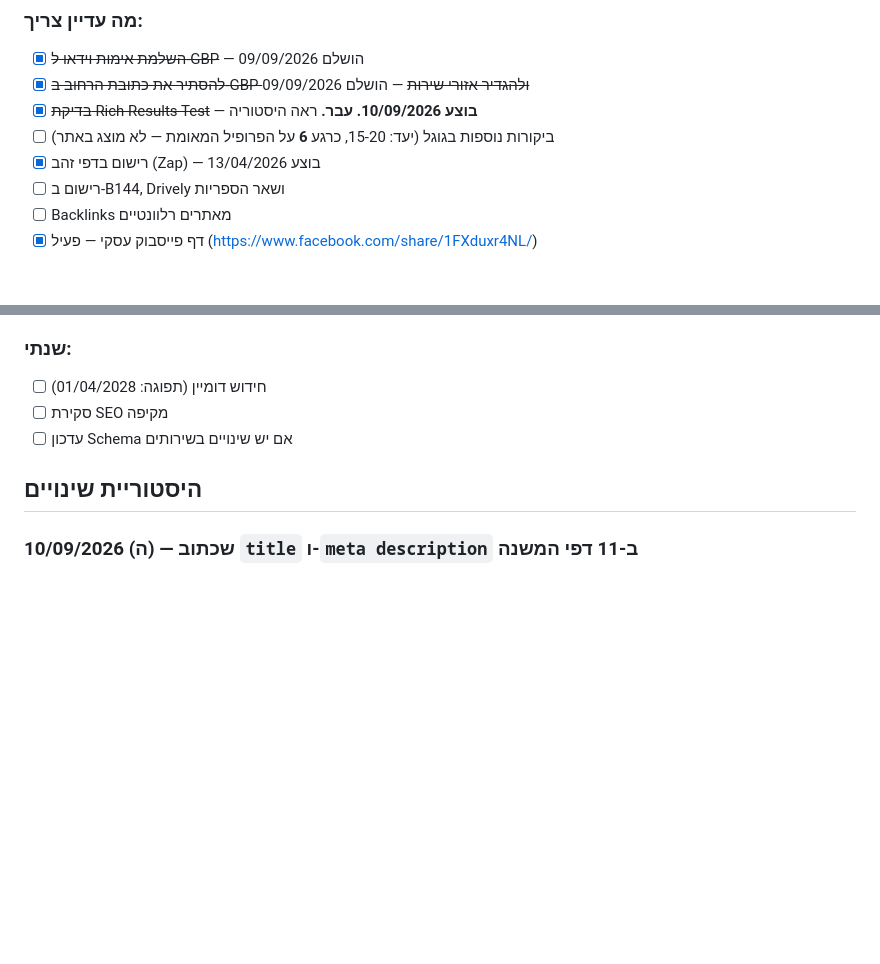
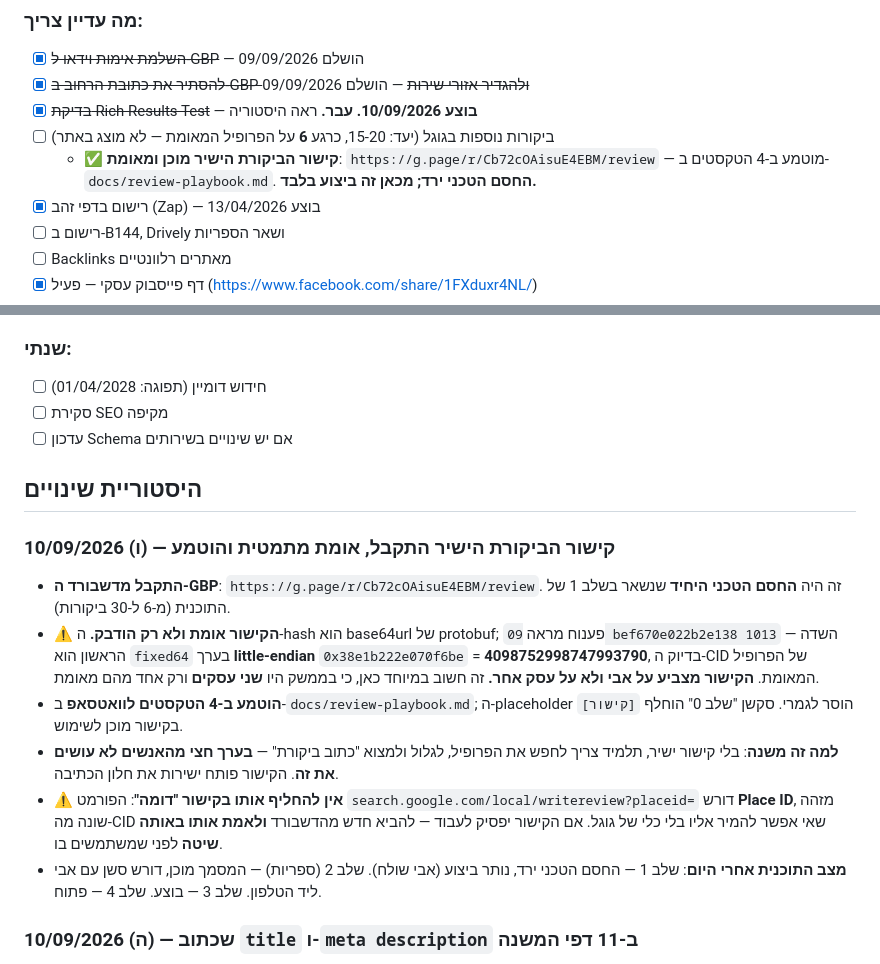
Before and after one commit to itzikhr18/avi-elharar-site, a Markdown page: CLAUDE.md, 2 parts joined by grey strips. Rendered like a GitHub page; blank space fills up the shorter version.

```diff
--- a/CLAUDE.md
+++ b/CLAUDE.md
@@ -71,6 +71,7 @@
 - [x] ~~להסתיר את כתובת הרחוב ב-GBP ולהגדיר אזורי שירות~~ — הושלם 09/09/2026
 - [x] ~~בדיקת Rich Results Test~~ — **בוצע 10/09/2026. עבר.** ראה היסטוריה
 - [ ] ביקורות נוספות בגוגל (יעד: 15-20, כרגע **6** על הפרופיל המאומת — לא מוצג באתר)
+  - ✅ **קישור הביקורת הישיר מוכן ומאומת**: `https://g.page/r/Cb72cOAisuE4EBM/review` — מוטמע ב-4 הטקסטים ב-`docs/review-playbook.md`. **החסם הטכני ירד; מכאן זה ביצוע בלבד.**
 - [x] רישום בדפי זהב (Zap) — בוצע 13/04/2026
 - [ ] רישום ב-B144, Drively ושאר הספריות
 - [ ] Backlinks מאתרים רלוונטיים
@@ -122,6 +123,14 @@
 - [ ] עדכון Schema אם יש שינויים בשירותים
 
 ## היסטוריית שינויים
+### 10/09/2026 (ו) — קישור הביקורת הישיר התקבל, אומת מתמטית והוטמע
+- **התקבל מדשבורד ה-GBP**: `https://g.page/r/Cb72cOAisuE4EBM/review`. זה היה **החסם הטכני היחיד** שנשאר בשלב 1 של התוכנית (מ-6 ל-30 ביקורות).
+- **⚠️ הקישור אומת ולא רק הודבק.** ה-hash הוא base64url של protobuf; פענוח מראה `09 bef670e022b2e138 1013` — השדה הראשון הוא `fixed64` בערך **little-endian** `0x38e1b222e070f6be` = **4098752998747993790**, בדיוק ה-CID של הפרופיל המאומת. **הקישור מצביע על אבי ולא על עסק אחר.** זה חשוב במיוחד כאן, כי בממשק היו **שני עסקים** ורק אחד מהם מאומת.
+- **הוטמע ב-4 הטקסטים לוואטסאפ** ב-`docs/review-playbook.md`; ה-placeholder `[קישור]` הוסר לגמרי. סקשן "שלב 0" הוחלף בקישור מוכן לשימוש.
+- **למה זה משנה**: בלי קישור ישיר, תלמיד צריך לחפש את הפרופיל, לגלול ולמצוא "כתוב ביקורת" — **בערך חצי מהאנשים לא עושים את זה**. הקישור פותח ישירות את חלון הכתיבה.
+- ⚠️ **אין להחליף אותו בקישור "דומה"**: הפורמט `search.google.com/local/writereview?placeid=` דורש **Place ID**, מזהה שונה מה-CID שאי אפשר להמיר אליו בלי כלי של גוגל. אם הקישור יפסיק לעבוד — להביא חדש מהדשבורד **ולאמת אותו באותה שיטה** לפני שמשתמשים בו.
+- **מצב התוכנית אחרי היום**: שלב 1 — החסם הטכני ירד, נותר ביצוע (אבי שולח). שלב 2 (ספריות) — המסמך מוכן, דורש סשן עם אבי ליד הטלפון. שלב 3 — בוצע. שלב 4 — פתוח.
+
 ### 10/09/2026 (ה) — שכתוב `title` ו-`meta description` ב-11 דפי המשנה
 - **הרקע**: נתוני ה-GSC הראו שדפי המשנה מקבלים **91 חשיפות ומייצרים קליק אחד** (CTR 1.1%) מול 13.4% בדף הבית, במיקומים סבירים של 6–15. כלומר גוגל **כן** מציגה אותם ומי שלא לוחץ הוא הגולש — בעיית קופי, לא בעיית סמכות.
 - **🔎 שתי בעיות שאובחנו בטקסטים הישנים:**
```
Also changed, not shown: docs/directory-submissions.md (+3 -2 lines), docs/review-playbook.md (+22 -24 lines).
